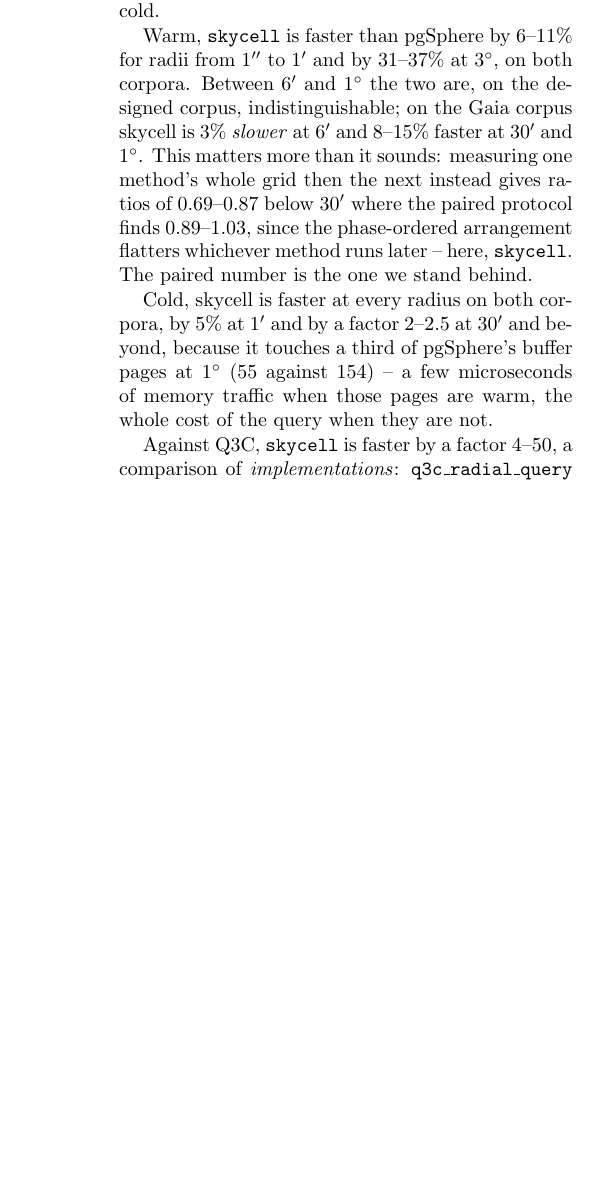
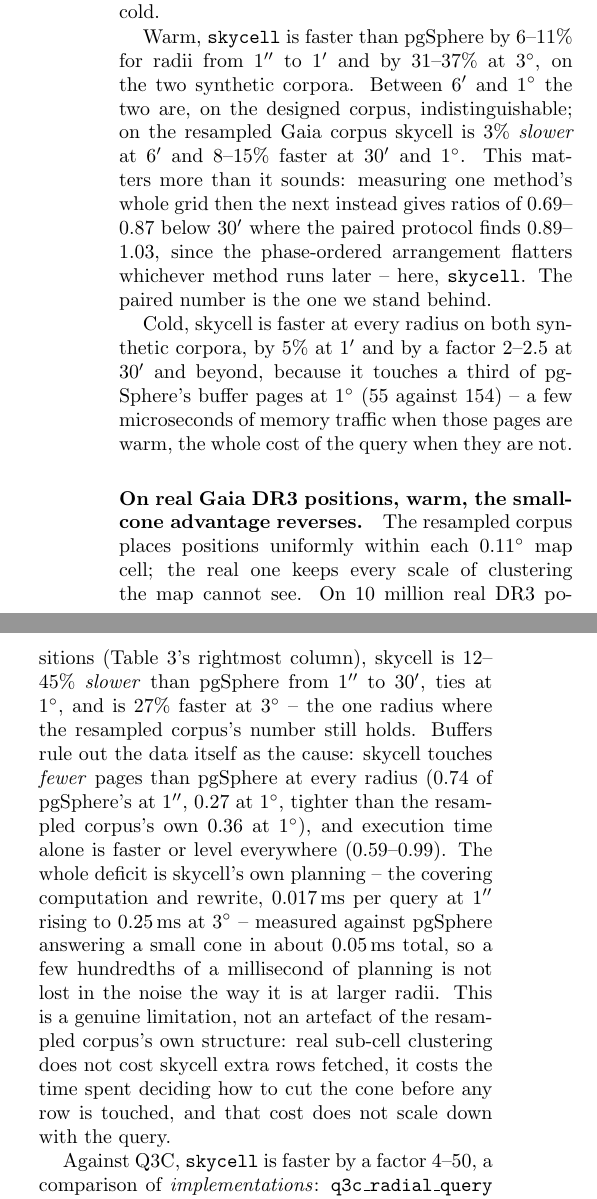
Before and after one commit to jesusjuansalgado/skycell, a LaTeX document (paper/preview.tex, which reads paper/body.tex): part of one column of page 6 of 11 before the commit and two parts of the columns of page 6 of 11 after it, the two joined at a grey line, cut so that both start at the same text, the shorter picture padded with empty space. Compiled offline with pdfLaTeX.

Commit message:
Paper: add real Gaia DR3 cone-search column, note warm small-cone reversal
On real DR3 positions the resampled corpus's warm small-cone advantage
reverses: skycell is 12-45% slower than pgSphere from 1" to 30', ties at
1deg, and only recovers its advantage at 3deg. Buffers rule out the data
itself (skycell still touches fewer pages at every radius) -- the deficit
is skycell's own covering/rewrite planning time, which doesn't shrink with
the query the way pgSphere's per-row cost does.

Co-Authored-By: Claude Sonnet 5 <noreply@anthropic.com>
Claude-Session: https://claude.ai/code/session_01BhCYxUKxCB4nrnCgvod5c6

```diff
--- a/paper/body.tex
+++ b/paper/body.tex
@@ -503,19 +503,39 @@ ratios with intervals, on both corpora, warm and cold.
 \end{figure*}
 
 Warm, \texttt{skycell} is faster than pgSphere by 6--11\% for radii from 1\arcsec\ to
-1\arcmin\ and by 31--37\% at 3\degr, on both corpora. Between 6\arcmin\ and 1\degr\ the
-two are, on the designed corpus, indistinguishable; on the Gaia corpus skycell is 3\%
-\emph{slower} at 6\arcmin\ and 8--15\% faster at 30\arcmin\ and 1\degr.
+1\arcmin\ and by 31--37\% at 3\degr, on the two synthetic corpora. Between 6\arcmin\ and
+1\degr\ the two are, on the designed corpus, indistinguishable; on the resampled Gaia
+corpus skycell is 3\% \emph{slower} at 6\arcmin\ and 8--15\% faster at 30\arcmin\ and
+1\degr.
 \label{sec:phase}
 This matters more than it sounds: measuring one method's whole grid then the next
 instead gives ratios of 0.69--0.87 below 30\arcmin\ where the paired protocol finds
 0.89--1.03, since the phase-ordered arrangement flatters whichever method runs later --
 here, \texttt{skycell}. The paired number is the one we stand behind.
 
-Cold, skycell is faster at every radius on both corpora, by 5\% at 1\arcmin\ and by a
-factor 2--2.5 at 30\arcmin\ and beyond, because it touches a third of pgSphere's buffer
-pages at 1\degr\ (55 against 154) -- a few microseconds of memory traffic when those
-pages are warm, the whole cost of the query when they are not.
+Cold, skycell is faster at every radius on both synthetic corpora, by 5\% at 1\arcmin\
+and by a factor 2--2.5 at 30\arcmin\ and beyond, because it touches a third of
+pgSphere's buffer pages at 1\degr\ (55 against 154) -- a few microseconds of memory
+traffic when those pages are warm, the whole cost of the query when they are not.
+
+\paragraph{On real Gaia DR3 positions, warm, the small-cone advantage reverses.} The
+resampled corpus places positions uniformly within each 0.11\degr\ map cell; the real
+one keeps every scale of clustering the map cannot see. On 10 million real DR3
+positions (Table~\ref{tab:cones}'s rightmost column), skycell is 12--45\% \emph{slower}
+than pgSphere from 1\arcsec\ to 30\arcmin, ties at 1\degr, and is 27\% faster at
+3\degr\ -- the one radius where the resampled corpus's number still holds. Buffers
+rule out the data itself as the cause: skycell touches \emph{fewer} pages than
+pgSphere at every radius (0.74 of pgSphere's at 1\arcsec, 0.27 at 1\degr, tighter than
+the resampled corpus's own 0.36 at 1\degr), and execution time alone is faster or
+level everywhere (0.59--0.99). The whole deficit is skycell's own planning -- the
+covering computation and rewrite, 0.017\,ms per query at 1\arcsec\ rising to 0.25\,ms
+at 3\degr\ -- measured against pgSphere answering a small cone in about 0.05\,ms total,
+so a few hundredths of a millisecond of planning is not lost in the noise the way it is
+at larger radii. This is a genuine limitation, not an artefact of the resampled
+corpus's own structure: real sub-cell clustering does not cost skycell extra rows
+fetched, it costs the time spent deciding how to cut the cone before any row is
+touched, and that cost does not scale down with the query.
+\label{sec:realcones}
 
 \label{sec:scope}
 Against Q3C, \texttt{skycell} is faster by a factor 4--50, a comparison of
```
Also changed, not shown: paper/skycell-preview.pdf, paper/body.tex (28 more changed lines).
